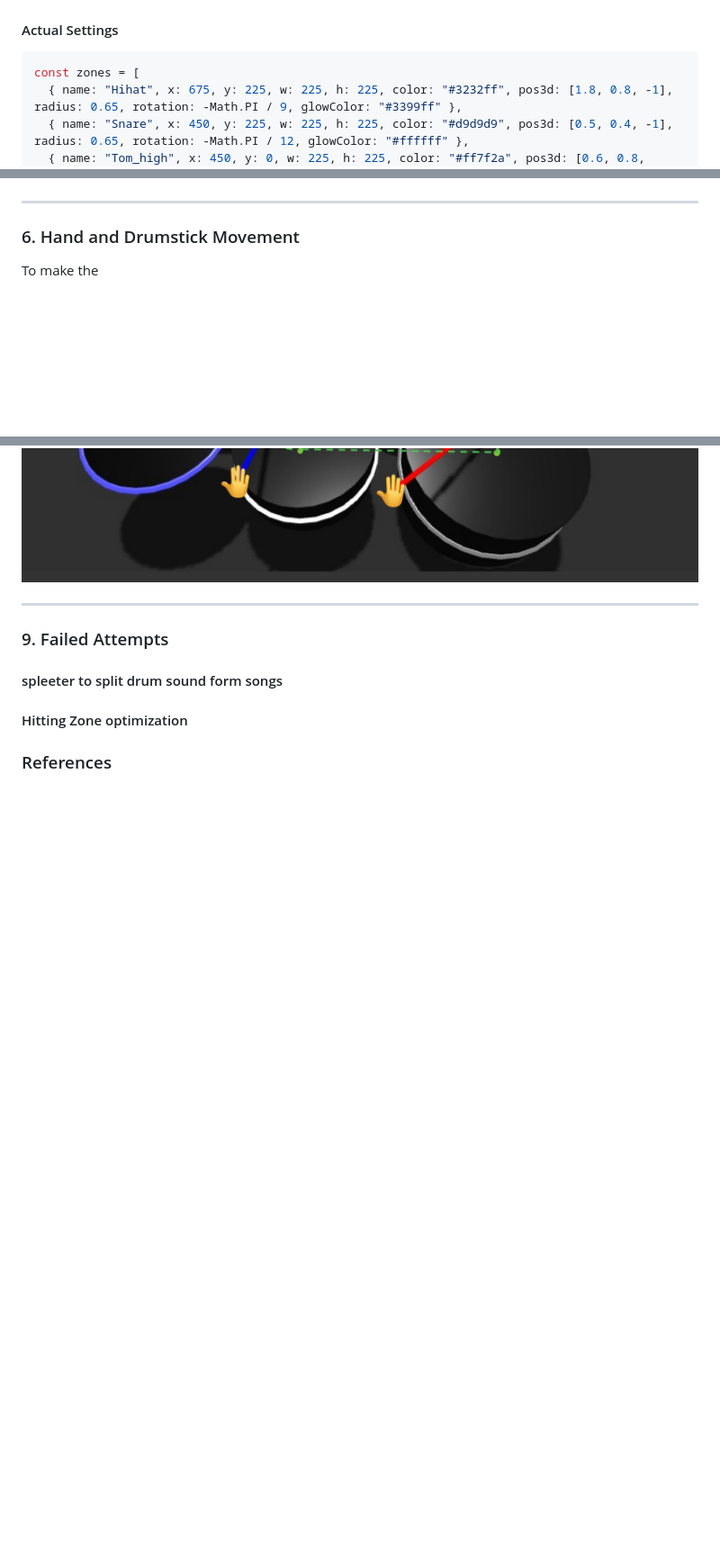
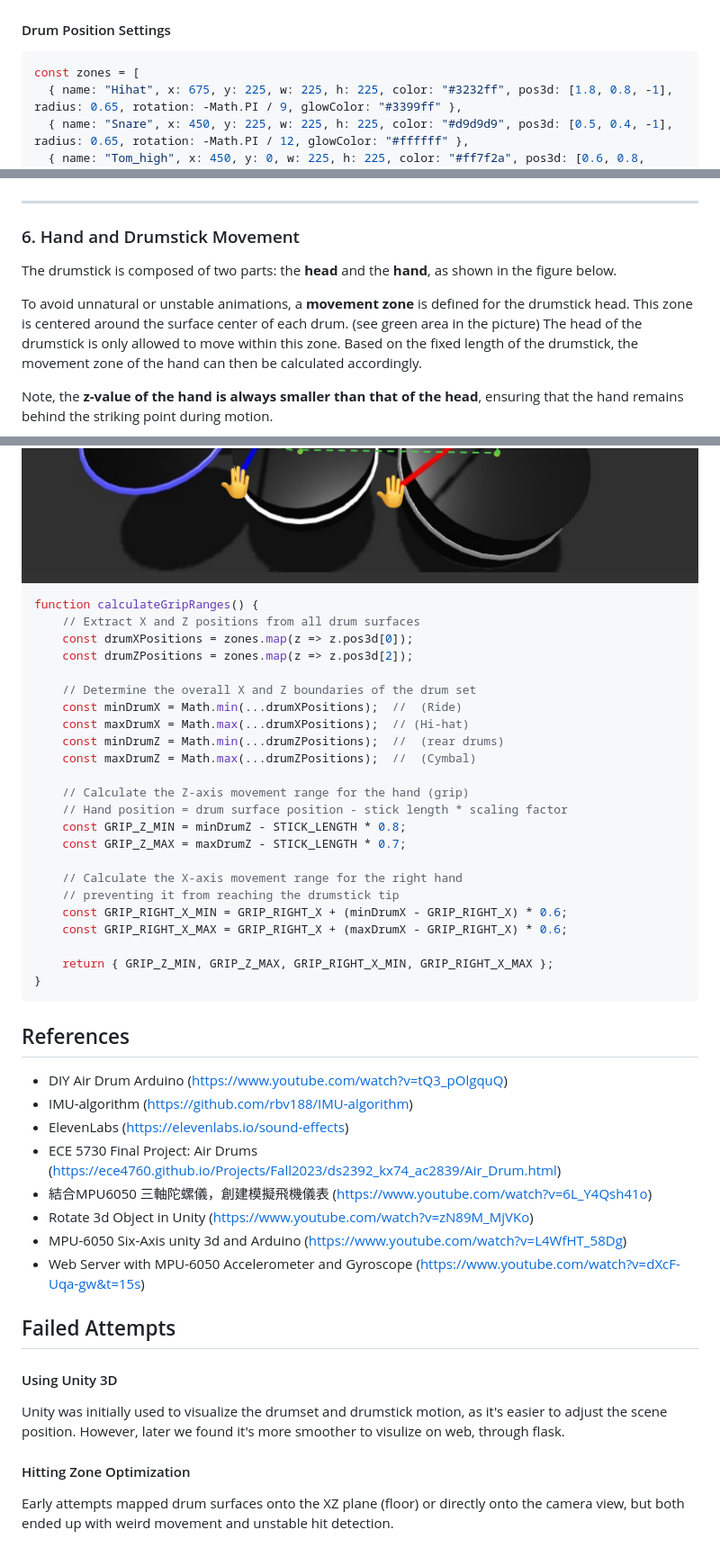
Before and after one commit to eleanor128/IOT-Drum-Stick, a Markdown page: README.md, 3 parts joined by grey strips. Shown at 90% size. Rendered like a GitHub page; blank space fills up the shorter version.

Commit message:
Readme 文件

````diff
--- a/README.md
+++ b/README.md
@@ -141,7 +143,7 @@ The following figure illustrates the setup of the 3D world and the mapping betwe
 
 <img src="readme_img/3D_settings.jpg" alt="3D world and axis mapping" width="100%">
 
-#### Actual Settings
+#### Drum Position Settings
 ```js
 const zones = [
   { name: "Hihat", x: 675, y: 225, w: 225, h: 225, color: "#3232ff", pos3d: [1.8, 0.8, -1], radius: 0.65, rotation: -Math.PI / 9, glowColor: "#3399ff" },
@@ -203,17 +205,55 @@ When hitting is detected, the system will see which **air zone** the drum head i
 
 
 ### 6. Hand and Drumstick Movement
-To make the
+
+The drumstick is composed of two parts: the **head** and the **hand**, as shown in the figure below.
+
+To avoid unnatural or unstable animations, a **movement zone** is defined for the drumstick head.  This zone is centered around the surface center of each drum. (see green area in the picture)  The head of the drumstick is only allowed to move within this zone.  Based on the fixed length of the drumstick, the movement zone of the hand can then be calculated accordingly.
+
+Note, the **z-value of the hand is always smaller than that of the head**, ensuring that the hand remains behind the striking point during motion.
+
 <img src="readme_img/move_zone.jpg" alt="3D world and axis mapping" width="100%">
 
+``` js
+function calculateGripRanges() {
+    // Extract X and Z positions from all drum surfaces
+    const drumXPositions = zones.map(z => z.pos3d[0]);
+    const drumZPositions = zones.map(z => z.pos3d[2]);
 
+    // Determine the overall X and Z boundaries of the drum set
+    const minDrumX = Math.min(...drumXPositions);  //  (Ride)
+    const maxDrumX = Math.max(...drumXPositions);  // (Hi-hat)
+    const minDrumZ = Math.min(...drumZPositions);  //  (rear drums)
+    const maxDrumZ = Math.max(...drumZPositions);  //  (Cymbal)
 
----
-### 9. Failed Attempts
+    // Calculate the Z-axis movement range for the hand (grip)
+    // Hand position = drum surface position - stick length * scaling factor
+    const GRIP_Z_MIN = minDrumZ - STICK_LENGTH * 0.8;
+    const GRIP_Z_MAX = maxDrumZ - STICK_LENGTH * 0.7;
 
-#### spleeter to split drum sound form songs
+    // Calculate the X-axis movement range for the right hand
+    // preventing it from reaching the drumstick tip
+    const GRIP_RIGHT_X_MIN = GRIP_RIGHT_X + (minDrumX - GRIP_RIGHT_X) * 0.6;
+    const GRIP_RIGHT_X_MAX = GRIP_RIGHT_X + (maxDrumX - GRIP_RIGHT_X) * 0.6;
 
-#### Hitting Zone optimization
+    return { GRIP_Z_MIN, GRIP_Z_MAX, GRIP_RIGHT_X_MIN, GRIP_RIGHT_X_MAX };
+}
+```
 
+## References
+* DIY Air Drum Arduino (https://www.youtube.com/watch?v=tQ3_pOlgquQ)
+* IMU-algorithm (https://github.com/rbv188/IMU-algorithm)
+* ElevenLabs (https://elevenlabs.io/sound-effects)
+* ECE 5730 Final Project: Air Drums (https://ece4760.github.io/Projects/Fall2023/ds2392_kx74_ac2839/Air_Drum.html)
+* 結合MPU6050 三軸陀螺儀，創建模擬飛機儀表 (https://www.youtube.com/watch?v=6L_Y4Qsh41o)
+* Rotate 3d Object in Unity (https://www.youtube.com/watch?v=zN89M_MjVKo)
+* MPU-6050 Six-Axis unity 3d and Arduino (https://www.youtube.com/watch?v=L4WfHT_58Dg)
+* Web Server with MPU-6050 Accelerometer and Gyroscope (https://www.youtube.com/watch?v=dXcF-Uqa-gw&t=15s)
 
-### References
+## Failed Attempts
+
+#### Using Unity 3D
+Unity was initially used to visualize the drumset and drumstick motion, as it's easier to adjust the scene position. However, later we found it's more smoother to visulize on web, through flask.
+
+#### Hitting Zone Optimization
+Early attempts mapped drum surfaces onto the XZ plane (floor) or directly onto the camera view, but both ended up with weird movement and unstable hit detection.
````
Also changed, not shown: other parts of README.md (+2 -0 lines).
